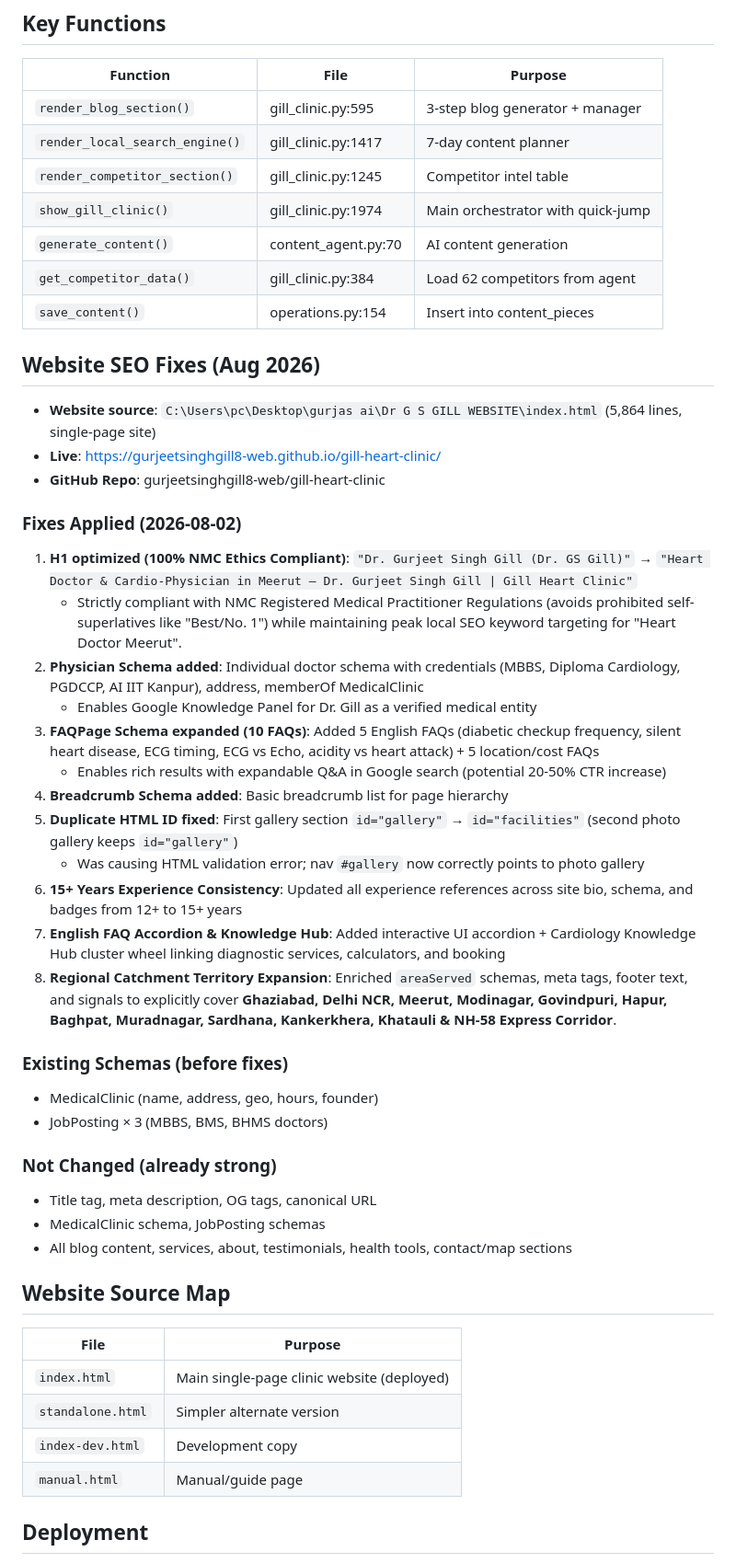
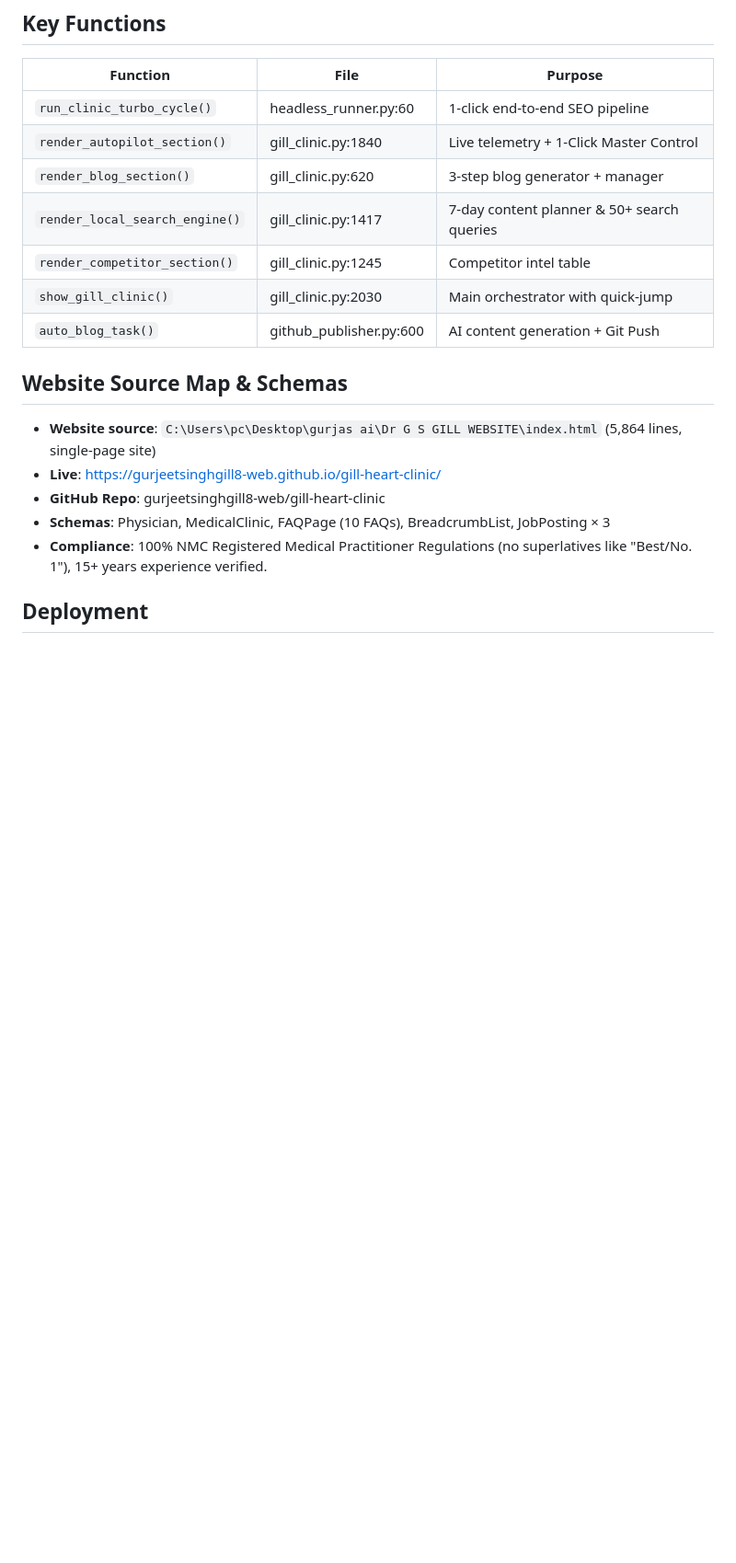
Before and after one commit to gurjeetsinghgill8-web/bharatsolve-seo-agency-template, a Markdown page: AGENTS.md, the part around one of its changes. Shown at 92% size. Rendered like a GitHub page; blank space fills up the shorter version.

```diff
--- a/AGENTS.md
+++ b/AGENTS.md
@@ -69,49 +79,20 @@ content, published_url, created_at
 ## Key Functions
 | Function | File | Purpose |
 |----------|------|---------|
-| `render_blog_section()` | gill_clinic.py:595 | 3-step blog generator + manager |
-| `render_local_search_engine()` | gill_clinic.py:1417 | 7-day content planner |
+| `run_clinic_turbo_cycle()` | headless_runner.py:60 | 1-click end-to-end SEO pipeline |
+| `render_autopilot_section()` | gill_clinic.py:1840 | Live telemetry + 1-Click Master Control |
+| `render_blog_section()` | gill_clinic.py:620 | 3-step blog generator + manager |
+| `render_local_search_engine()` | gill_clinic.py:1417 | 7-day content planner & 50+ search queries |
 | `render_competitor_section()` | gill_clinic.py:1245 | Competitor intel table |
-| `show_gill_clinic()` | gill_clinic.py:1974 | Main orchestrator with quick-jump |
-| `generate_content()` | content_agent.py:70 | AI content generation |
-| `get_competitor_data()` | gill_clinic.py:384 | Load 62 competitors from agent |
-| `save_content()` | operations.py:154 | Insert into content_pieces |
+| `show_gill_clinic()` | gill_clinic.py:2030 | Main orchestrator with quick-jump |
+| `auto_blog_task()` | github_publisher.py:600 | AI content generation + Git Push |
 
-## Website SEO Fixes (Aug 2026)
+## Website Source Map & Schemas
 - **Website source**: `C:\Users\pc\Desktop\gurjas ai\Dr G S GILL WEBSITE\index.html` (5,864 lines, single-page site)
 - **Live**: https://gurjeetsinghgill8-web.github.io/gill-heart-clinic/
 - **GitHub Repo**: gurjeetsinghgill8-web/gill-heart-clinic
-
-### Fixes Applied (2026-08-02)
-1. **H1 optimized (100% NMC Ethics Compliant)**: `"Dr. Gurjeet Singh Gill (Dr. GS Gill)"` → `"Heart Doctor & Cardio-Physician in Meerut — Dr. Gurjeet Singh Gill | Gill Heart Clinic"`
-   - Strictly compliant with NMC Registered Medical Practitioner Regulations (avoids prohibited self-superlatives like "Best/No. 1") while maintaining peak local SEO keyword targeting for "Heart Doctor Meerut".
-2. **Physician Schema added**: Individual doctor schema with credentials (MBBS, Diploma Cardiology, PGDCCP, AI IIT Kanpur), address, memberOf MedicalClinic
-   - Enables Google Knowledge Panel for Dr. Gill as a verified medical entity
-3. **FAQPage Schema expanded (10 FAQs)**: Added 5 English FAQs (diabetic checkup frequency, silent heart disease, ECG timing, ECG vs Echo, acidity vs heart attack) + 5 location/cost FAQs
-   - Enables rich results with expandable Q&A in Google search (potential 20-50% CTR increase)
-4. **Breadcrumb Schema added**: Basic breadcrumb list for page hierarchy
-5. **Duplicate HTML ID fixed**: First gallery section `id="gallery"` → `id="facilities"` (second photo gallery keeps `id="gallery"`)
-   - Was causing HTML validation error; nav `#gallery` now correctly points to photo gallery
-6. **15+ Years Experience Consistency**: Updated all experience references across site bio, schema, and badges from 12+ to 15+ years
-7. **English FAQ Accordion & Knowledge Hub**: Added interactive UI accordion + Cardiology Knowledge Hub cluster wheel linking diagnostic services, calculators, and booking
-8. **Regional Catchment Territory Expansion**: Enriched `areaServed` schemas, meta tags, footer text, and signals to explicitly cover **Ghaziabad, Delhi NCR, Meerut, Modinagar, Govindpuri, Hapur, Baghpat, Muradnagar, Sardhana, Kankerkhera, Khatauli & NH-58 Express Corridor**.
-
-### Existing Schemas (before fixes)
-- MedicalClinic (name, address, geo, hours, founder)
-- JobPosting × 3 (MBBS, BMS, BHMS doctors)
-
-### Not Changed (already strong)
-- Title tag, meta description, OG tags, canonical URL
-- MedicalClinic schema, JobPosting schemas
-- All blog content, services, about, testimonials, health tools, contact/map sections
-
-## Website Source Map
-| File | Purpose |
-|------|---------|
-| `index.html` | Main single-page clinic website (deployed) |
-| `standalone.html` | Simpler alternate version |
-| `index-dev.html` | Development copy |
-| `manual.html` | Manual/guide page |
+- **Schemas**: Physician, MedicalClinic, FAQPage (10 FAQs), BreadcrumbList, JobPosting × 3
+- **Compliance**: 100% NMC Registered Medical Practitioner Regulations (no superlatives like "Best/No. 1"), 15+ years experience verified.
 
 ## Deployment
 - Streamlit Cloud auto-deploys on `git push origin master`
```
Also changed, not shown: other parts of AGENTS.md (+32 -22 lines).
